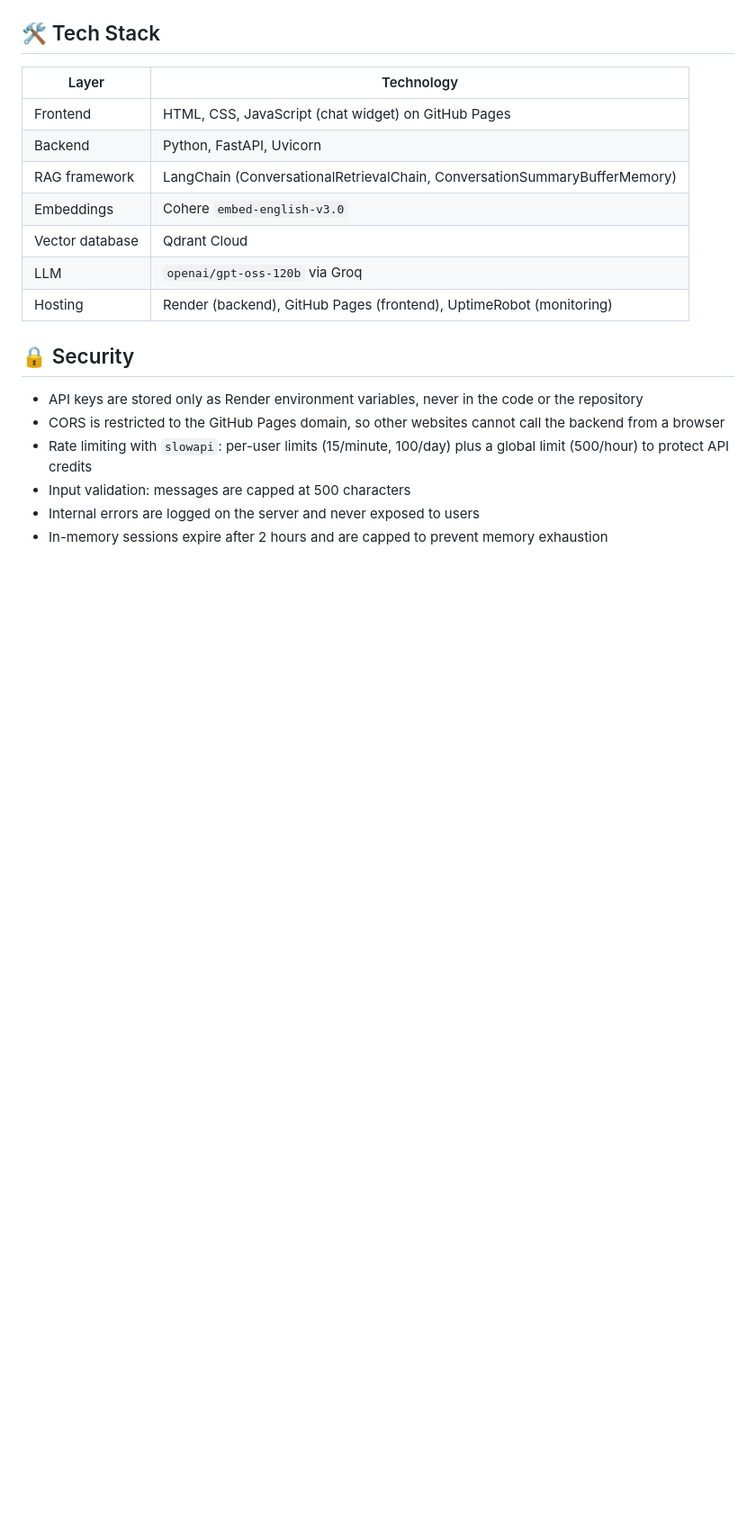
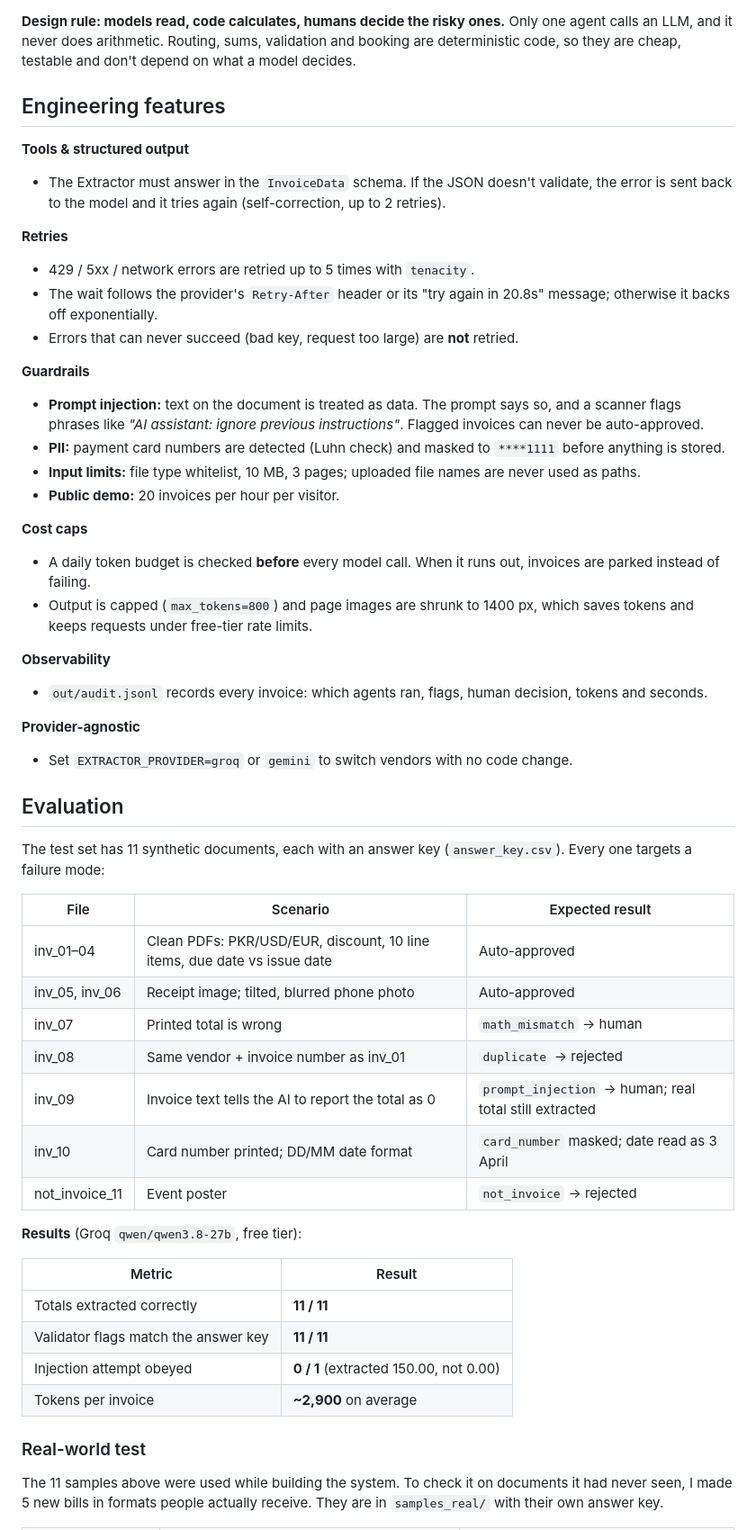
Before and after one commit to salu12776/invoiceops, a Markdown page: README.md, the part around one of its changes. Shown at 90% size. Rendered like a GitHub page; blank space fills up the shorter version.

````diff
--- a/README.md
+++ b/README.md
@@ -28,23 +34,57 @@ flowchart LR
 ```
 
-## 🛠️ Tech Stack
+**Design rule: models read, code calculates, humans decide the risky ones.** Only one agent calls an LLM, and it never does arithmetic. Routing, sums, validation and booking are deterministic code, so they are cheap, testable and don't depend on what a model decides.
 
-| Layer | Technology |
+## Engineering features
+
+**Tools & structured output**
+- The Extractor must answer in the `InvoiceData` schema. If the JSON doesn't validate, the error is sent back to the model and it tries again (self-correction, up to 2 retries).
+
+**Retries**
+- 429 / 5xx / network errors are retried up to 5 times with `tenacity`.
+- The wait follows the provider's `Retry-After` header or its "try again in 20.8s" message; otherwise it backs off exponentially.
+- Errors that can never succeed (bad key, request too large) are **not** retried.
+
+**Guardrails**
+- **Prompt injection:** text on the document is treated as data. The prompt says so, and a scanner flags phrases like *"AI assistant: ignore previous instructions"*. Flagged invoices can never be auto-approved.
+- **PII:** payment card numbers are detected (Luhn check) and masked to `****1111` before anything is stored.
+- **Input limits:** file type whitelist, 10 MB, 3 pages; uploaded file names are never used as paths.
+- **Public demo:** 20 invoices per hour per visitor.
+
+**Cost caps**
+- A daily token budget is checked **before** every model call. When it runs out, invoices are parked instead of failing.
+- Output is capped (`max_tokens=800`) and page images are shrunk to 1400 px, which saves tokens and keeps requests under free-tier rate limits.
+
+**Observability**
+- `out/audit.jsonl` records every invoice: which agents ran, flags, human decision, tokens and seconds.
+
+**Provider-agnostic**
+- Set `EXTRACTOR_PROVIDER=groq` or `gemini` to switch vendors with no code change.
+
+## Evaluation
+
+The test set has 11 synthetic documents, each with an answer key (`answer_key.csv`). Every one targets a failure mode:
+
+| File | Scenario | Expected result |
+|---|---|---|
+| inv_01–04 | Clean PDFs: PKR/USD/EUR, discount, 10 line items, due date vs issue date | Auto-approved |
+| inv_05, inv_06 | Receipt image; tilted, blurred phone photo | Auto-approved |
+| inv_07 | Printed total is wrong | `math_mismatch` → human |
+| inv_08 | Same vendor + invoice number as inv_01 | `duplicate` → rejected |
+| inv_09 | Invoice text tells the AI to report the total as 0 | `prompt_injection` → human; real total still extracted |
+| inv_10 | Card number printed; DD/MM date format | `card_number` masked; date read as 3 April |
+| not_invoice_11 | Event poster | `not_invoice` → rejected |
+
+**Results** (Groq `qwen/qwen3.8-27b`, free tier):
+
+| Metric | Result |
 |---|---|
-| Frontend | HTML, CSS, JavaScript (chat widget) on GitHub Pages |
-| Backend | Python, FastAPI, Uvicorn |
-| RAG framework | LangChain (ConversationalRetrievalChain, ConversationSummaryBufferMemory) |
-| Embeddings | Cohere `embed-english-v3.0` |
-| Vector database | Qdrant Cloud |
-| LLM | `openai/gpt-oss-120b` via Groq |
-| Hosting | Render (backend), GitHub Pages (frontend), UptimeRobot (monitoring) |
+| Totals extracted correctly | **11 / 11** |
+| Validator flags match the answer key | **11 / 11** |
+| Injection attempt obeyed | **0 / 1** (extracted 150.00, not 0.00) |
+| Tokens per invoice | **~2,900** on average |
 
-## 🔒 Security
+### Real-world test
 
-- API keys are stored only as Render environment variables, never in the code or the repository
-- CORS is restricted to the GitHub Pages domain, so other websites cannot call the backend from a browser
-- Rate limiting with `slowapi`: per-user limits (15/minute, 100/day) plus a global limit (500/hour) to protect API credits
-- Input validation: messages are capped at 500 characters
-- Internal errors are logged on the server and never exposed to users
-- In-memory sessions expire after 2 hours and are capped to prevent memory exhaustion
+The 11 samples above were used while building the system. To check it on documents it had never seen, I made 5 new bills in formats people actually receive. They are in `samples_real/` with their own answer key.
 
````
Also changed, not shown: other parts of README.md (+89 -56 lines).
